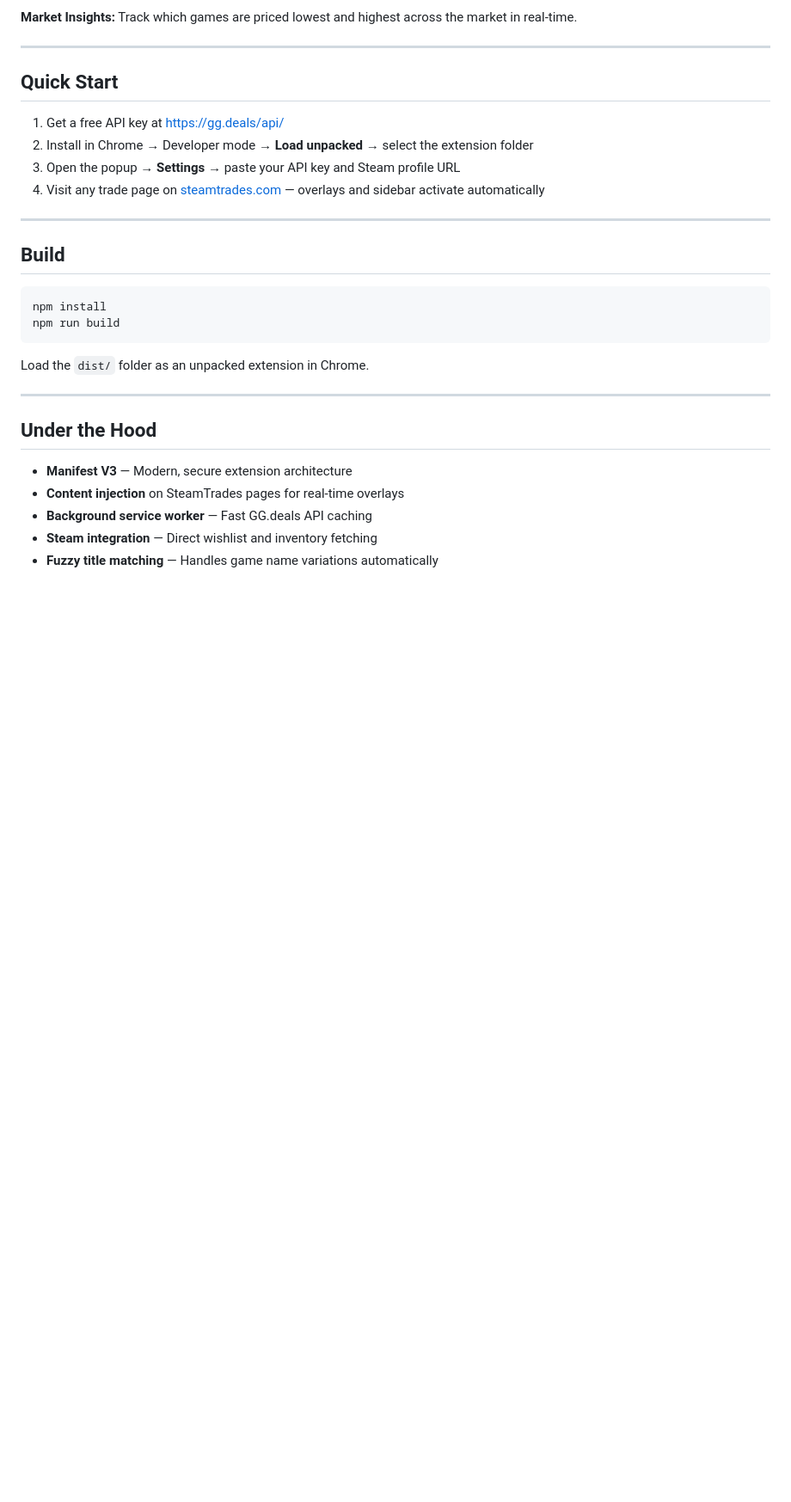
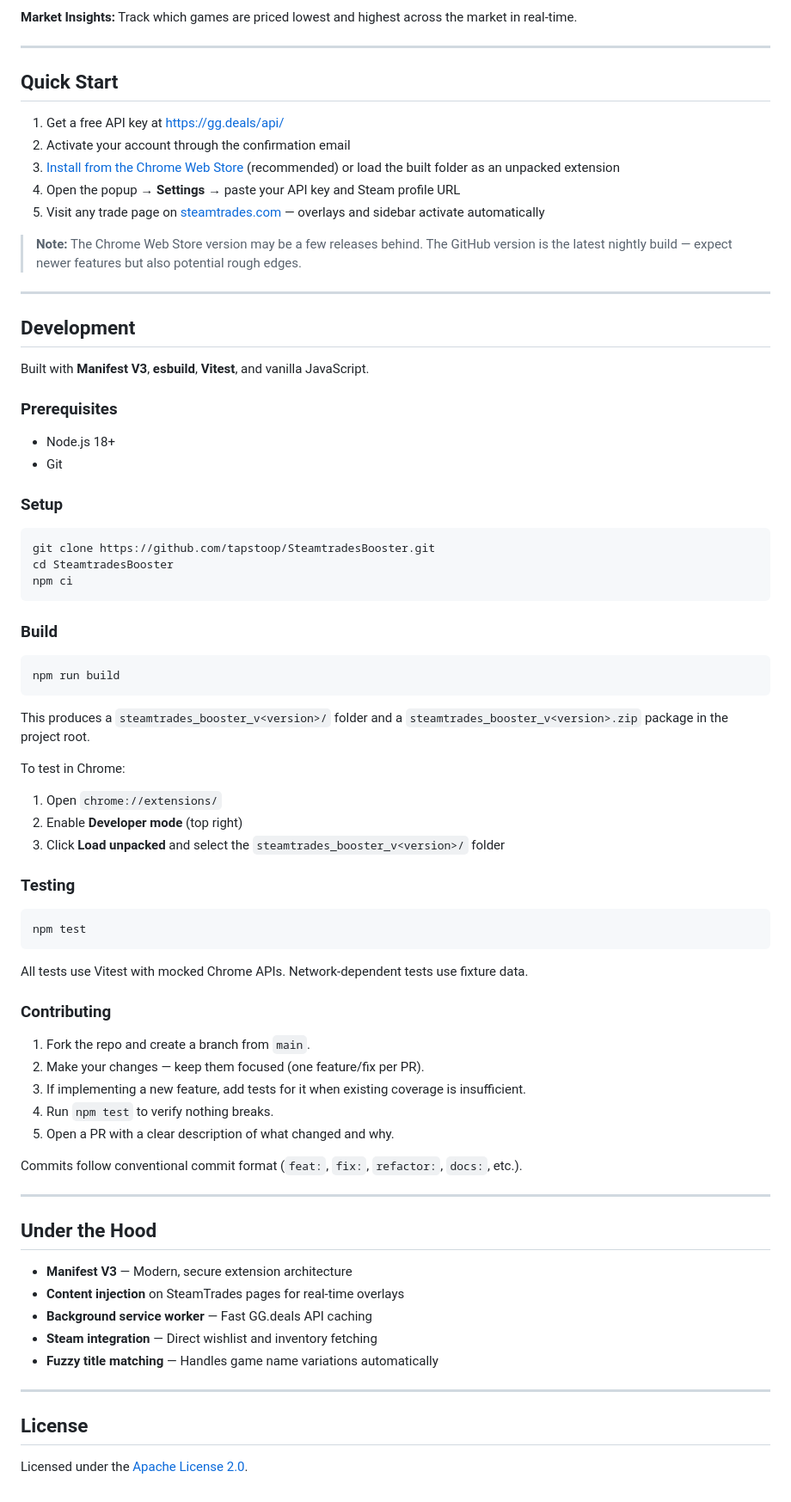
Before and after one commit to tapstoop/SteamtradesBooster, a Markdown page: README.md, the part around one of its changes. Shown at 86% size. GitHub-like rendering; blank space fills up the shorter version.

Commit message:
docs: refresh README with Chrome Store links, development guide, and up-to-date build instructions

````diff
--- a/README.md
+++ b/README.md
@@ -52,20 +54,62 @@ Build complete trades in a side panel workstation:
 ## Quick Start
 
 1. Get a free API key at [https://gg.deals/api/](https://gg.deals/api/)
-2. Install in Chrome → Developer mode → **Load unpacked** → select the extension folder
-3. Open the popup → **Settings** → paste your API key and Steam profile URL
-4. Visit any trade page on [steamtrades.com](https://www.steamtrades.com) — overlays and sidebar activate automatically
+2. Activate your account through the confirmation email
+3. [Install from the Chrome Web Store](https://chromewebstore.google.com/detail/steamtrades-booster/nonelebfpfibhlmajbejoilgiojalhba?authuser=0&hl=fr) (recommended) or load the built folder as an unpacked extension
+4. Open the popup → **Settings** → paste your API key and Steam profile URL
+5. Visit any trade page on [steamtrades.com](https://www.steamtrades.com) — overlays and sidebar activate automatically
+
+> **Note:** The Chrome Web Store version may be a few releases behind. The GitHub version is the latest nightly build — expect newer features but also potential rough edges.
 
 ---
 
-## Build
+## Development
+
+Built with **Manifest V3**, **esbuild**, **Vitest**, and vanilla JavaScript.
+
+### Prerequisites
+
+- Node.js 18+
+- Git
+
+### Setup
 
 ```bash
-npm install
+git clone https://github.com/tapstoop/SteamtradesBooster.git
+cd SteamtradesBooster
+npm ci
+```
+
+### Build
+
+```bash
 npm run build
 ```
 
-Load the `dist/` folder as an unpacked extension in Chrome.
+This produces a `steamtrades_booster_v<version>/` folder and a `steamtrades_booster_v<version>.zip` package in the project root.
+
+To test in Chrome:
+1. Open `chrome://extensions/`
+2. Enable **Developer mode** (top right)
+3. Click **Load unpacked** and select the `steamtrades_booster_v<version>/` folder
+
+### Testing
+
+```bash
+npm test
+```
+
+All tests use Vitest with mocked Chrome APIs. Network-dependent tests use fixture data.
+
+### Contributing
+
+1. Fork the repo and create a branch from `main`.
+2. Make your changes — keep them focused (one feature/fix per PR).
+3. If implementing a new feature, add tests for it when existing coverage is insufficient.
+4. Run `npm test` to verify nothing breaks.
+5. Open a PR with a clear description of what changed and why.
+
+Commits follow conventional commit format (`feat:`, `fix:`, `refactor:`, `docs:`, etc.).
 
 ---
 
@@ -76,3 +120,9 @@ Load the `dist/` folder as an unpacked extension in Chrome.
 - **Background service worker** — Fast GG.deals API caching
 - **Steam integration** — Direct wishlist and inventory fetching
 - **Fuzzy title matching** — Handles game name variations automatically
+
+---
+
+## License
+
+Licensed under the [Apache License 2.0](LICENSE).
````
Also changed, not shown: other parts of README.md (+3 -1 lines).
